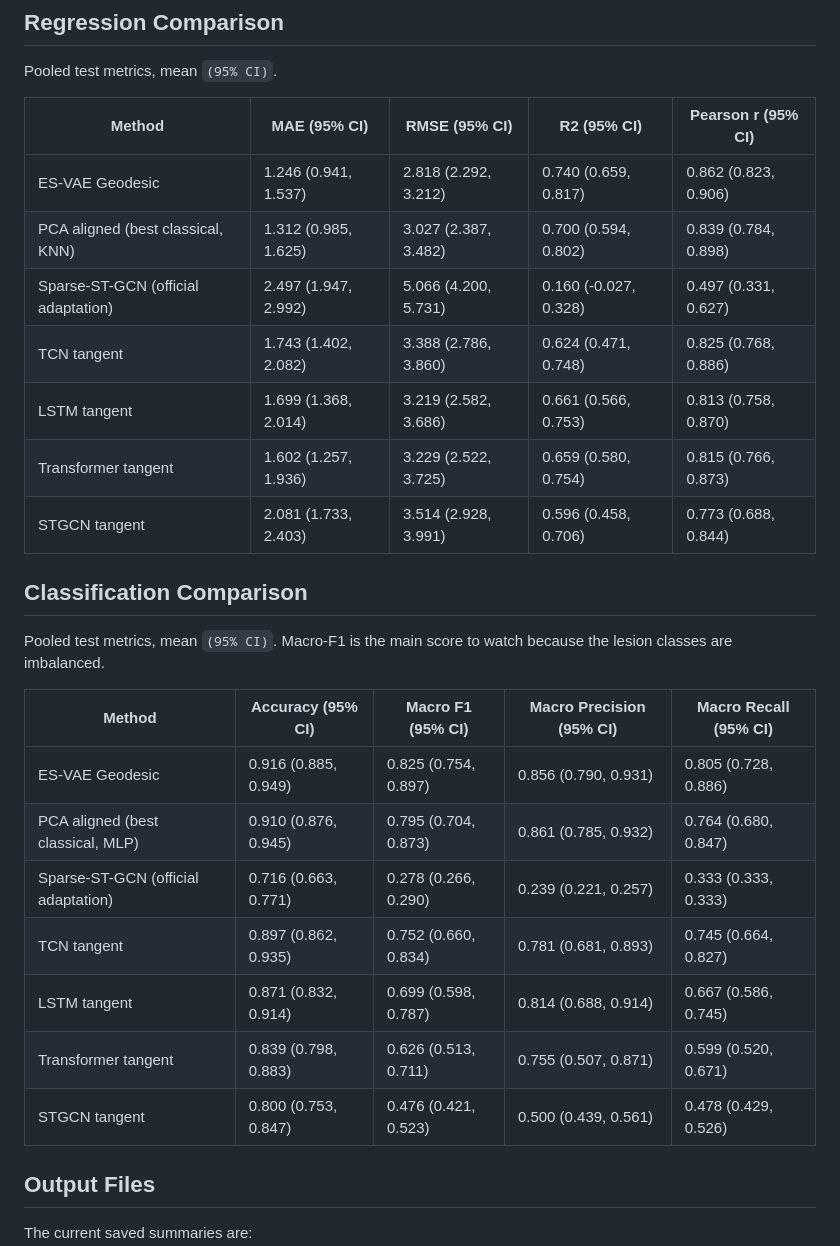
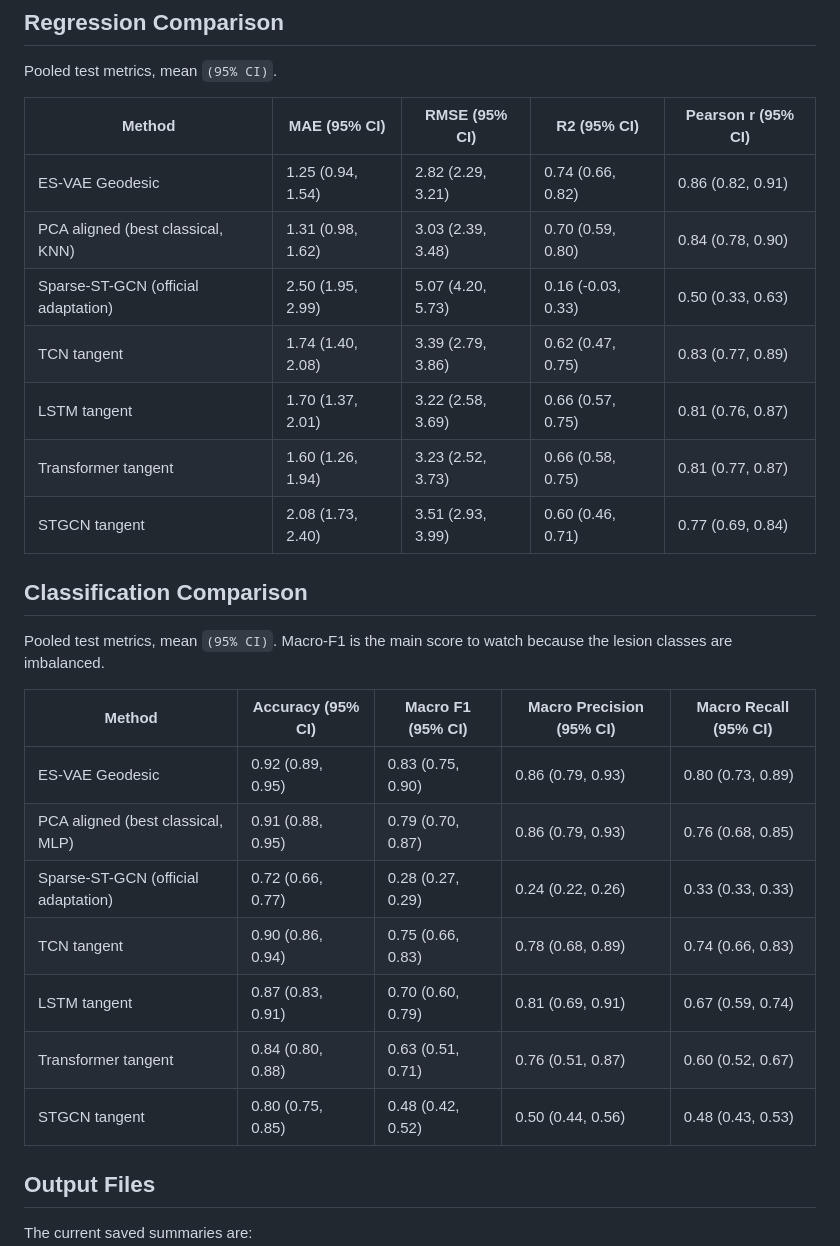
Before and after one commit to Arafat245/stroke_skeleton, a Markdown page: Tangent_Vector/README.md, the part around the change. Rendered like a GitHub page.

Commit message:
Round stroke README metrics to two decimals

```diff
--- a/Tangent_Vector/README.md
+++ b/Tangent_Vector/README.md
@@ -166,13 +166,13 @@ Pooled test metrics, mean `(95% CI)`.
 
 | Method | MAE (95% CI) | RMSE (95% CI) | R2 (95% CI) | Pearson r (95% CI) |
 | --- | --- | --- | --- | --- |
-| ES-VAE Geodesic | 1.246 (0.941, 1.537) | 2.818 (2.292, 3.212) | 0.740 (0.659, 0.817) | 0.862 (0.823, 0.906) |
-| PCA aligned (best classical, KNN) | 1.312 (0.985, 1.625) | 3.027 (2.387, 3.482) | 0.700 (0.594, 0.802) | 0.839 (0.784, 0.898) |
-| Sparse-ST-GCN (official adaptation) | 2.497 (1.947, 2.992) | 5.066 (4.200, 5.731) | 0.160 (-0.027, 0.328) | 0.497 (0.331, 0.627) |
-| TCN tangent | 1.743 (1.402, 2.082) | 3.388 (2.786, 3.860) | 0.624 (0.471, 0.748) | 0.825 (0.768, 0.886) |
-| LSTM tangent | 1.699 (1.368, 2.014) | 3.219 (2.582, 3.686) | 0.661 (0.566, 0.753) | 0.813 (0.758, 0.870) |
-| Transformer tangent | 1.602 (1.257, 1.936) | 3.229 (2.522, 3.725) | 0.659 (0.580, 0.754) | 0.815 (0.766, 0.873) |
-| STGCN tangent | 2.081 (1.733, 2.403) | 3.514 (2.928, 3.991) | 0.596 (0.458, 0.706) | 0.773 (0.688, 0.844) |
+| ES-VAE Geodesic | 1.25 (0.94, 1.54) | 2.82 (2.29, 3.21) | 0.74 (0.66, 0.82) | 0.86 (0.82, 0.91) |
+| PCA aligned (best classical, KNN) | 1.31 (0.98, 1.62) | 3.03 (2.39, 3.48) | 0.70 (0.59, 0.80) | 0.84 (0.78, 0.90) |
+| Sparse-ST-GCN (official adaptation) | 2.50 (1.95, 2.99) | 5.07 (4.20, 5.73) | 0.16 (-0.03, 0.33) | 0.50 (0.33, 0.63) |
+| TCN tangent | 1.74 (1.40, 2.08) | 3.39 (2.79, 3.86) | 0.62 (0.47, 0.75) | 0.83 (0.77, 0.89) |
+| LSTM tangent | 1.70 (1.37, 2.01) | 3.22 (2.58, 3.69) | 0.66 (0.57, 0.75) | 0.81 (0.76, 0.87) |
+| Transformer tangent | 1.60 (1.26, 1.94) | 3.23 (2.52, 3.73) | 0.66 (0.58, 0.75) | 0.81 (0.77, 0.87) |
+| STGCN tangent | 2.08 (1.73, 2.40) | 3.51 (2.93, 3.99) | 0.60 (0.46, 0.71) | 0.77 (0.69, 0.84) |
 
 ## Classification Comparison
 
@@ -181,13 +181,13 @@ watch because the lesion classes are imbalanced.
 
 | Method | Accuracy (95% CI) | Macro F1 (95% CI) | Macro Precision (95% CI) | Macro Recall (95% CI) |
 | --- | --- | --- | --- | --- |
-| ES-VAE Geodesic | 0.916 (0.885, 0.949) | 0.825 (0.754, 0.897) | 0.856 (0.790, 0.931) | 0.805 (0.728, 0.886) |
-| PCA aligned (best classical, MLP) | 0.910 (0.876, 0.945) | 0.795 (0.704, 0.873) | 0.861 (0.785, 0.932) | 0.764 (0.680, 0.847) |
-| Sparse-ST-GCN (official adaptation) | 0.716 (0.663, 0.771) | 0.278 (0.266, 0.290) | 0.239 (0.221, 0.257) | 0.333 (0.333, 0.333) |
-| TCN tangent | 0.897 (0.862, 0.935) | 0.752 (0.660, 0.834) | 0.781 (0.681, 0.893) | 0.745 (0.664, 0.827) |
-| LSTM tangent | 0.871 (0.832, 0.914) | 0.699 (0.598, 0.787) | 0.814 (0.688, 0.914) | 0.667 (0.586, 0.745) |
-| Transformer tangent | 0.839 (0.798, 0.883) | 0.626 (0.513, 0.711) | 0.755 (0.507, 0.871) | 0.599 (0.520, 0.671) |
-| STGCN tangent | 0.800 (0.753, 0.847) | 0.476 (0.421, 0.523) | 0.500 (0.439, 0.561) | 0.478 (0.429, 0.526) |
+| ES-VAE Geodesic | 0.92 (0.89, 0.95) | 0.83 (0.75, 0.90) | 0.86 (0.79, 0.93) | 0.80 (0.73, 0.89) |
+| PCA aligned (best classical, MLP) | 0.91 (0.88, 0.95) | 0.79 (0.70, 0.87) | 0.86 (0.79, 0.93) | 0.76 (0.68, 0.85) |
+| Sparse-ST-GCN (official adaptation) | 0.72 (0.66, 0.77) | 0.28 (0.27, 0.29) | 0.24 (0.22, 0.26) | 0.33 (0.33, 0.33) |
+| TCN tangent | 0.90 (0.86, 0.94) | 0.75 (0.66, 0.83) | 0.78 (0.68, 0.89) | 0.74 (0.66, 0.83) |
+| LSTM tangent | 0.87 (0.83, 0.91) | 0.70 (0.60, 0.79) | 0.81 (0.69, 0.91) | 0.67 (0.59, 0.74) |
+| Transformer tangent | 0.84 (0.80, 0.88) | 0.63 (0.51, 0.71) | 0.76 (0.51, 0.87) | 0.60 (0.52, 0.67) |
+| STGCN tangent | 0.80 (0.75, 0.85) | 0.48 (0.42, 0.52) | 0.50 (0.44, 0.56) | 0.48 (0.43, 0.53) |
 
 ## Output Files
 
```
Also changed, not shown: README.md (+13 -13 lines), Raw_Skeleton/README.md (+13 -13 lines).
